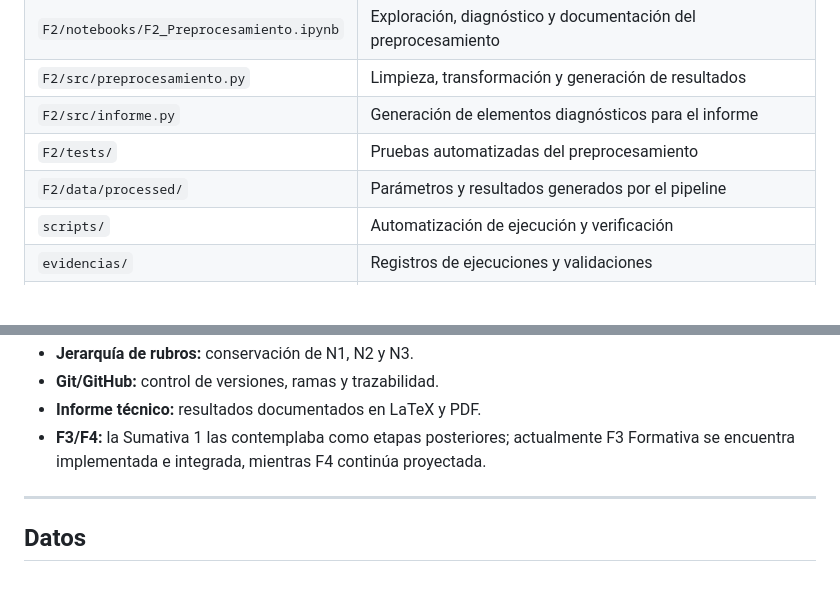
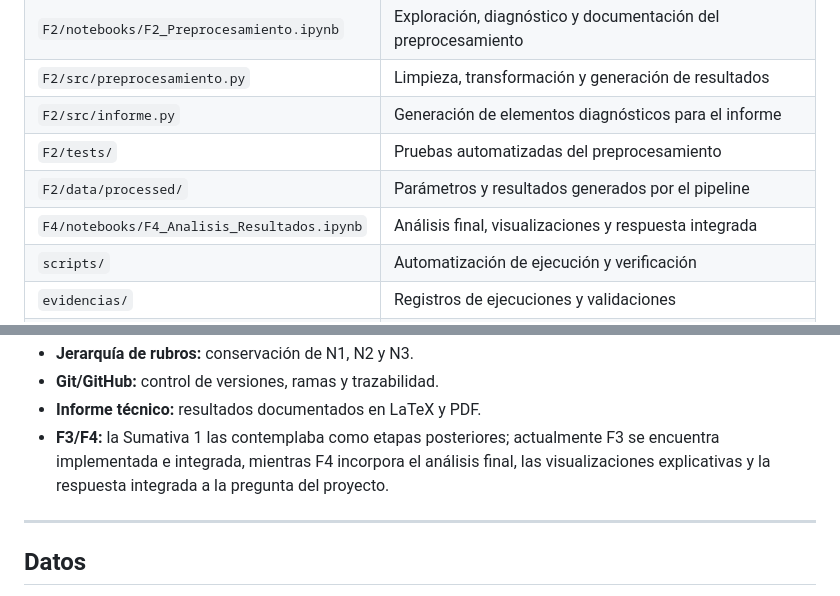
Before and after one commit to BenjaArayaM/proyecto-grupo7-mcdi500, a Markdown page: README.md, 2 parts joined by grey strips. Drawn GitHub-style; blank space fills up the shorter version.

Commit message:
docs: actualiza README para cierre de F4

```diff
--- a/README.md
+++ b/README.md
@@ -59,7 +59,8 @@ Las contribuciones individuales se identifican mediante ramas, commits y registr
 | `F2/src/preprocesamiento.py`             | Limpieza, transformación y generación de resultados           |
 | `F2/src/informe.py`                      | Generación de elementos diagnósticos para el informe          |
 | `F2/tests/`                              | Pruebas automatizadas del preprocesamiento                    |
-| `F2/data/processed/`                     | Parámetros y resultados generados por el pipeline             |
+| `F2/data/processed/`                     | Parámetros y resultados generados por el pipeline
+| `F4/notebooks/F4_Analisis_Resultados.ipynb` | Análisis final, visualizaciones y respuesta integrada       |           |
 | `scripts/`                               | Automatización de ejecución y verificación                    |
 | `evidencias/`                            | Registros de ejecuciones y validaciones                       |
 | `docs/`                                  | Bitácora, decisiones y trazabilidad con el mapa               |
@@ -90,8 +91,8 @@ En términos generales:
 * **Git/GitHub:** control de versiones, ramas y trazabilidad.
 * **Informe técnico:** resultados documentados en LaTeX y PDF.
 * **F3/F4:** la Sumativa 1 las contemplaba como etapas posteriores; actualmente F3
-  Formativa se encuentra implementada e integrada, mientras F4 continúa proyectada.
-
+  se encuentra implementada e integrada, mientras F4 incorpora el análisis final,
+  las visualizaciones explicativas y la respuesta integrada a la pregunta del proyecto.
 ---
 
 ## Datos
```
